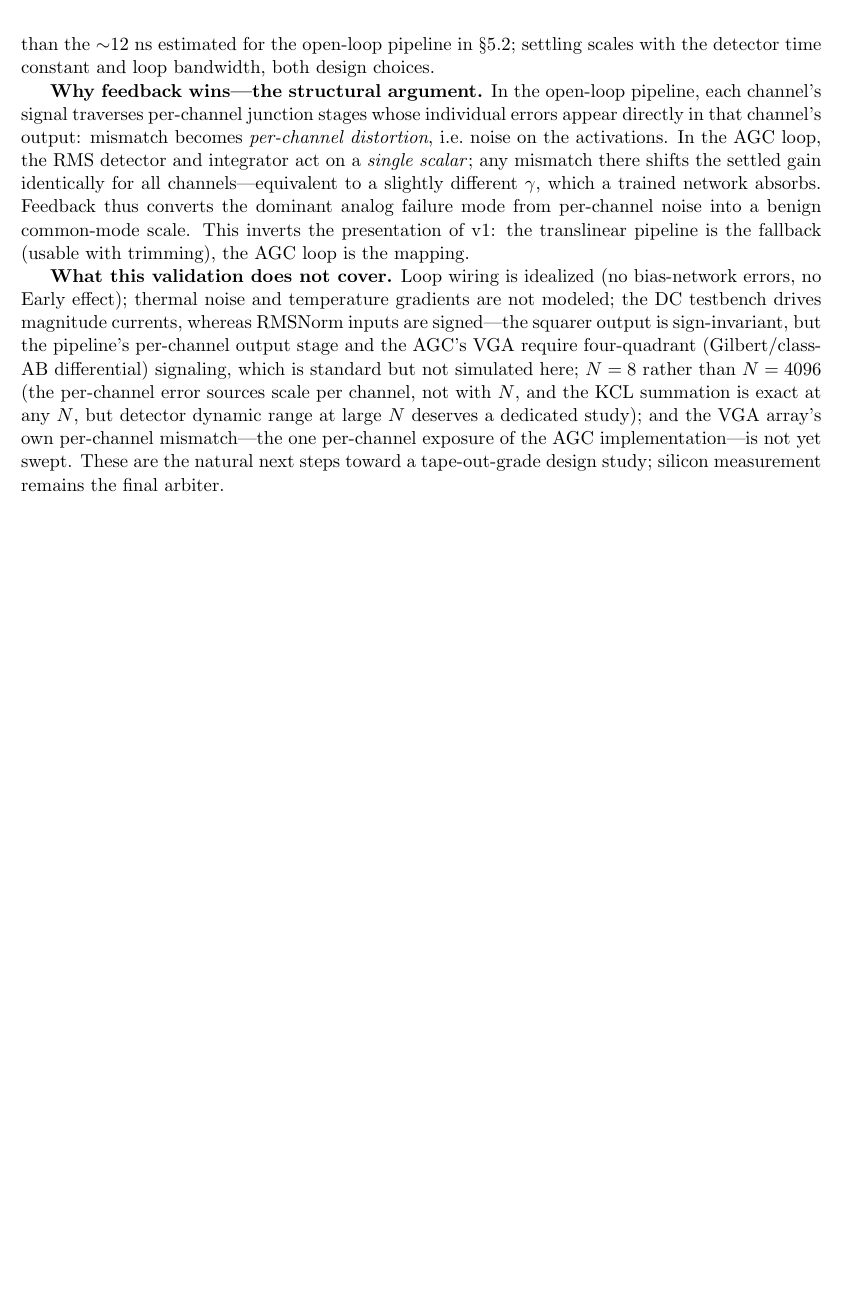
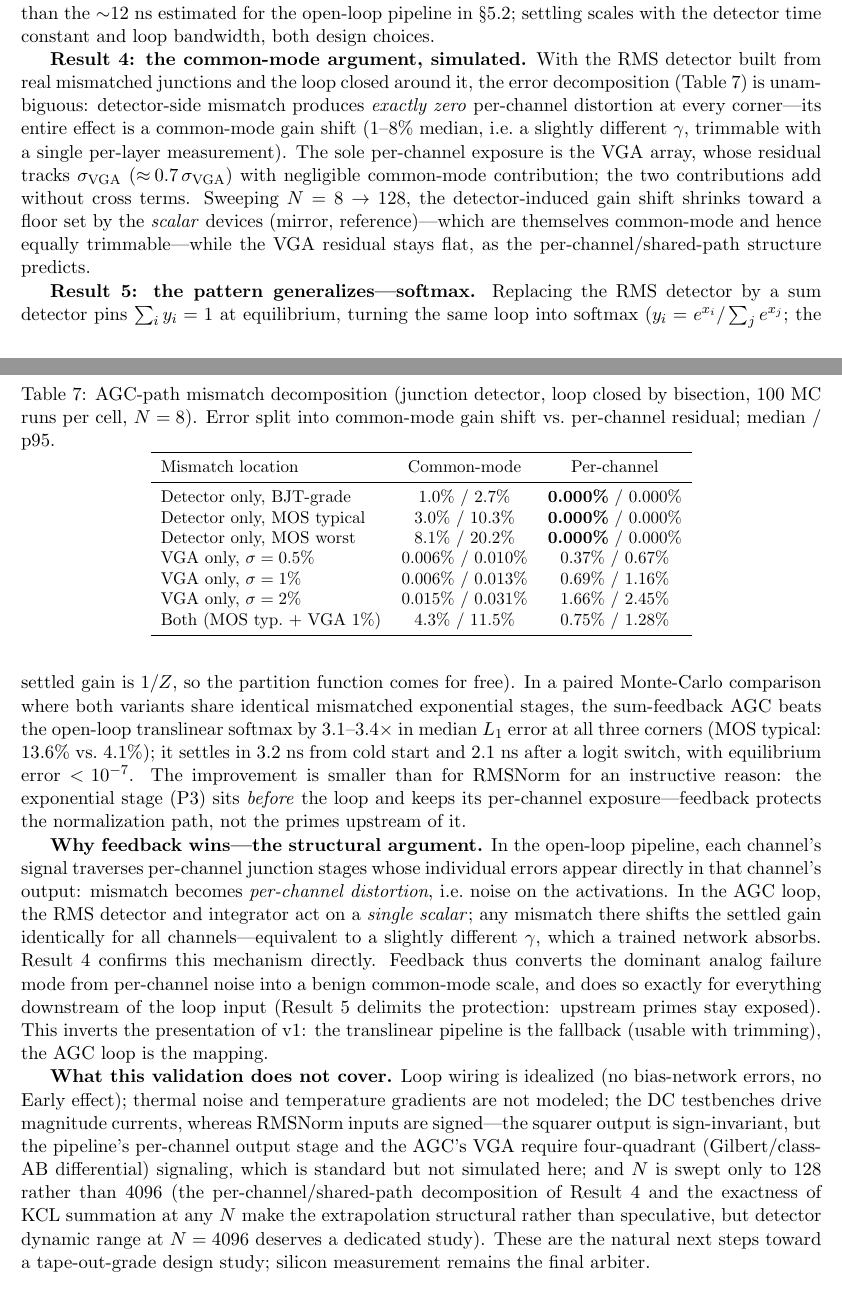
Before and after one commit to Biech95/prime-compiler, a LaTeX paper (prime_compiler_v2.tex): part of page 10 of 16 before the commit and two parts of pages 10 and 11 of 17 after it, the two joined at a grey line, cut so that both start at the same text, the shorter picture padded with empty space. Compiled offline with pdfLaTeX.

Commit message:
v2: integrate AGC-path sweep and softmax experiment into validation
- Section 5.3 gains Result 4 (mismatch decomposition table: detector
  mismatch -> zero per-channel distortion, VGA is sole exposure) and
  Result 5 (softmax via sum detector, 3.1-3.4x vs open-loop, gain = 1/Z)
- 'Does not cover' rewritten: VGA sweep and N-scaling now covered
- Design principle sharpened with its boundary: feedback protects
  downstream of the loop input, upstream primes stay exposed
- Run count 602 -> 17,000+; abstract, contribution 5, conclusion updated

```diff
--- a/prime_compiler_v2.tex
+++ b/prime_compiler_v2.tex
@@ -411,9 +413,33 @@ Subthreshold MOS, worst & 5\% & 0.5\% & 2\% & 18.7\% / 34.4\% & ${\sim}1.5$ \\
 \label{fig:spice}
 \end{figure}
 
-\textbf{Why feedback wins---the structural argument.} In the open-loop pipeline, each channel's signal traverses per-channel junction stages whose individual errors appear directly in that channel's output: mismatch becomes \textit{per-channel distortion}, i.e.\ noise on the activations. In the AGC loop, the RMS detector and integrator act on a \textit{single scalar}; any mismatch there shifts the settled gain identically for all channels---equivalent to a slightly different $\gamma$, which a trained network absorbs. Feedback thus converts the dominant analog failure mode from per-channel noise into a benign common-mode scale. This inverts the presentation of v1: the translinear pipeline is the fallback (usable with trimming), the AGC loop is the mapping.
+\textbf{Result 4: the common-mode argument, simulated.} With the RMS detector built from real mismatched junctions and the loop closed around it, the error decomposition (Table~\ref{tab:agcsweep}) is unambiguous: detector-side mismatch produces \textit{exactly zero} per-channel distortion at every corner---its entire effect is a common-mode gain shift (1--8\% median, i.e.\ a slightly different $\gamma$, trimmable with a single per-layer measurement). The sole per-channel exposure is the VGA array, whose residual tracks $\sigma_{\text{VGA}}$ ($\approx\!0.7\,\sigma_{\text{VGA}}$) with negligible common-mode contribution; the two contributions add without cross terms. Sweeping $N=8\to128$, the detector-induced gain shift shrinks toward a floor set by the \textit{scalar} devices (mirror, reference)---which are themselves common-mode and hence equally trimmable---while the VGA residual stays flat, as the per-channel/shared-path structure predicts.
 
-\textbf{What this validation does not cover.} Loop wiring is idealized (no bias-network errors, no Early effect); thermal noise and temperature gradients are not modeled; the DC testbench drives magnitude currents, whereas RMSNorm inputs are signed---the squarer output is sign-invariant, but the pipeline's per-channel output stage and the AGC's VGA require four-quadrant (Gilbert/class-AB differential) signaling, which is standard but not simulated here; $N=8$ rather than $N=4096$ (the per-channel error sources scale per channel, not with $N$, and the KCL summation is exact at any $N$, but detector dynamic range at large $N$ deserves a dedicated study); and the VGA array's own per-channel mismatch---the one per-channel exposure of the AGC implementation---is not yet swept. These are the natural next steps toward a tape-out-grade design study; silicon measurement remains the final arbiter.
+\begin{table}[h]
+\centering
+\caption{AGC-path mismatch decomposition (junction detector, loop closed by bisection, 100 MC runs per cell, $N=8$). Error split into common-mode gain shift vs.\ per-channel residual; median / p95.}
+\label{tab:agcsweep}
+\small
+\begin{tabular}{lcc}
+\toprule
+Mismatch location & Common-mode & Per-channel \\
+\midrule
+Detector only, BJT-grade & 1.0\% / 2.7\% & \textbf{0.000\%} / 0.000\% \\
+Detector only, MOS typical & 3.0\% / 10.3\% & \textbf{0.000\%} / 0.000\% \\
+Detector only, MOS worst & 8.1\% / 20.2\% & \textbf{0.000\%} / 0.000\% \\
+VGA only, $\sigma=0.5\%$ & 0.006\% / 0.010\% & 0.37\% / 0.67\% \\
+VGA only, $\sigma=1\%$ & 0.006\% / 0.013\% & 0.69\% / 1.16\% \\
+VGA only, $\sigma=2\%$ & 0.015\% / 0.031\% & 1.66\% / 2.45\% \\
+Both (MOS typ.\ + VGA 1\%) & 4.3\% / 11.5\% & 0.75\% / 1.28\% \\
+\bottomrule
+\end{tabular}
+\end{table}
+
+\textbf{Result 5: the pattern generalizes---softmax.} Replacing the RMS detector by a sum detector pins $\sum_i y_i = 1$ at equilibrium, turning the same loop into softmax ($y_i = e^{x_i}/\sum_j e^{x_j}$; the settled gain is $1/Z$, so the partition function comes for free). In a paired Monte-Carlo comparison where both variants share identical mismatched exponential stages, the sum-feedback AGC beats the open-loop translinear softmax by $3.1$--$3.4\times$ in median $L_1$ error at all three corners (MOS typical: 13.6\% vs.\ 4.1\%); it settles in 3.2~ns from cold start and 2.1~ns after a logit switch, with equilibrium error $<\!10^{-7}$. The improvement is smaller than for RMSNorm for an instructive reason: the exponential stage (P3) sits \textit{before} the loop and keeps its per-channel exposure---feedback protects the normalization path, not the primes upstream of it.
+
+\textbf{Why feedback wins---the structural argument.} In the open-loop pipeline, each channel's signal traverses per-channel junction stages whose individual errors appear directly in that channel's output: mismatch becomes \textit{per-channel distortion}, i.e.\ noise on the activations. In the AGC loop, the RMS detector and integrator act on a \textit{single scalar}; any mismatch there shifts the settled gain identically for all channels---equivalent to a slightly different $\gamma$, which a trained network absorbs. Result~4 confirms this mechanism directly. Feedback thus converts the dominant analog failure mode from per-channel noise into a benign common-mode scale, and does so exactly for everything downstream of the loop input (Result~5 delimits the protection: upstream primes stay exposed). This inverts the presentation of v1: the translinear pipeline is the fallback (usable with trimming), the AGC loop is the mapping.
+
+\textbf{What this validation does not cover.} Loop wiring is idealized (no bias-network errors, no Early effect); thermal noise and temperature gradients are not modeled; the DC testbenches drive magnitude currents, whereas RMSNorm inputs are signed---the squarer output is sign-invariant, but the pipeline's per-channel output stage and the AGC's VGA require four-quadrant (Gilbert/class-AB differential) signaling, which is standard but not simulated here; and $N$ is swept only to 128 rather than 4096 (the per-channel/shared-path decomposition of Result~4 and the exactness of KCL summation at any $N$ make the extrapolation structural rather than speculative, but detector dynamic range at $N=4096$ deserves a dedicated study). These are the natural next steps toward a tape-out-grade design study; silicon measurement remains the final arbiter.
 
 \subsection{Full LayerNorm Extension}
 
```
Also changed, not shown: prime_compiler_v2.pdf, prime_compiler_v2.tex (14 more changed lines).
